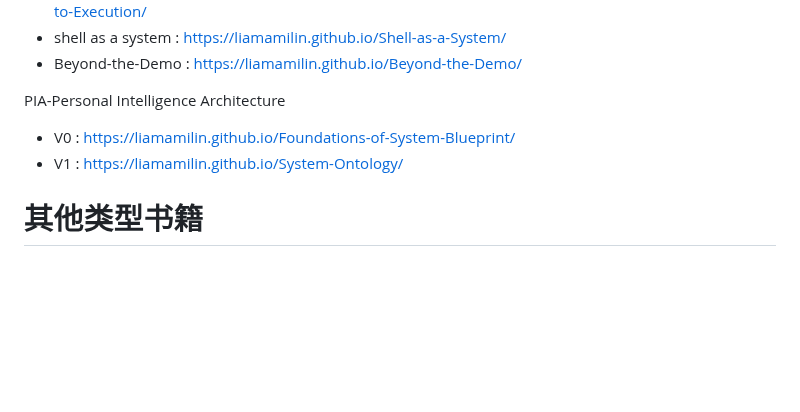
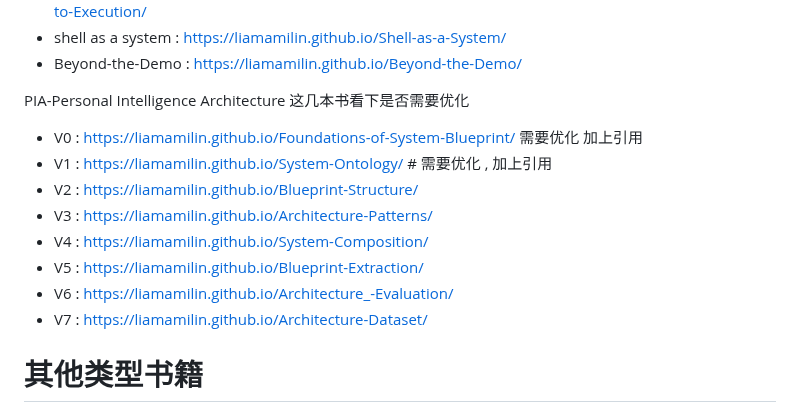
Before and after one commit to liamamilin/Some-Project, a Markdown page: 个人重要/****** 我的书.md, the part around the change. Drawn GitHub-style; blank space fills up the shorter version.

```diff
--- a/个人重要/****** 我的书.md
+++ b/个人重要/****** 我的书.md
@@ -128,10 +128,15 @@ LLM & agent
 - shell as a system : https://liamamilin.github.io/Shell-as-a-System/
 - Beyond-the-Demo : https://liamamilin.github.io/Beyond-the-Demo/
 
-PIA-Personal Intelligence Architecture
-- V0 :  https://liamamilin.github.io/Foundations-of-System-Blueprint/
-- V1 :  https://liamamilin.github.io/System-Ontology/
-
+PIA-Personal Intelligence Architecture 这几本书看下是否需要优化
+- V0 :  https://liamamilin.github.io/Foundations-of-System-Blueprint/ 需要优化 加上引用
+- V1 :  https://liamamilin.github.io/System-Ontology/  # 需要优化 , 加上引用
+- V2 :  https://liamamilin.github.io/Blueprint-Structure/
+- V3 :  https://liamamilin.github.io/Architecture-Patterns/
+- V4 :  https://liamamilin.github.io/System-Composition/
+- V5 :  https://liamamilin.github.io/Blueprint-Extraction/
+- V6 :  https://liamamilin.github.io/Architecture_-Evaluation/
+- V7 :  https://liamamilin.github.io/Architecture-Dataset/
 
 
 # 其他类型书籍
```
